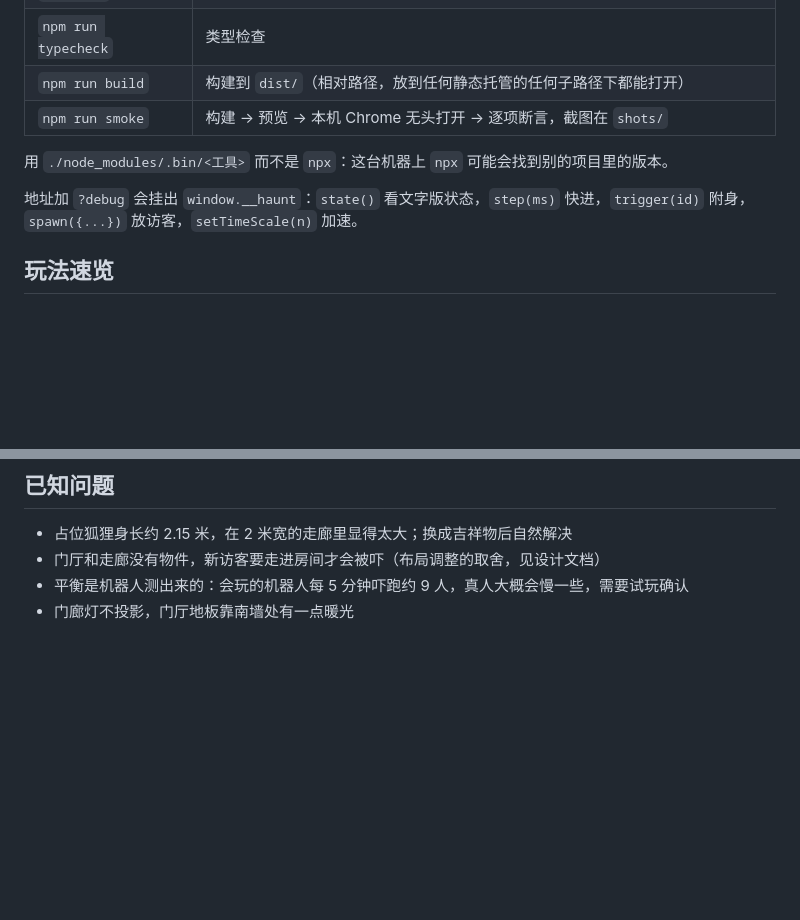
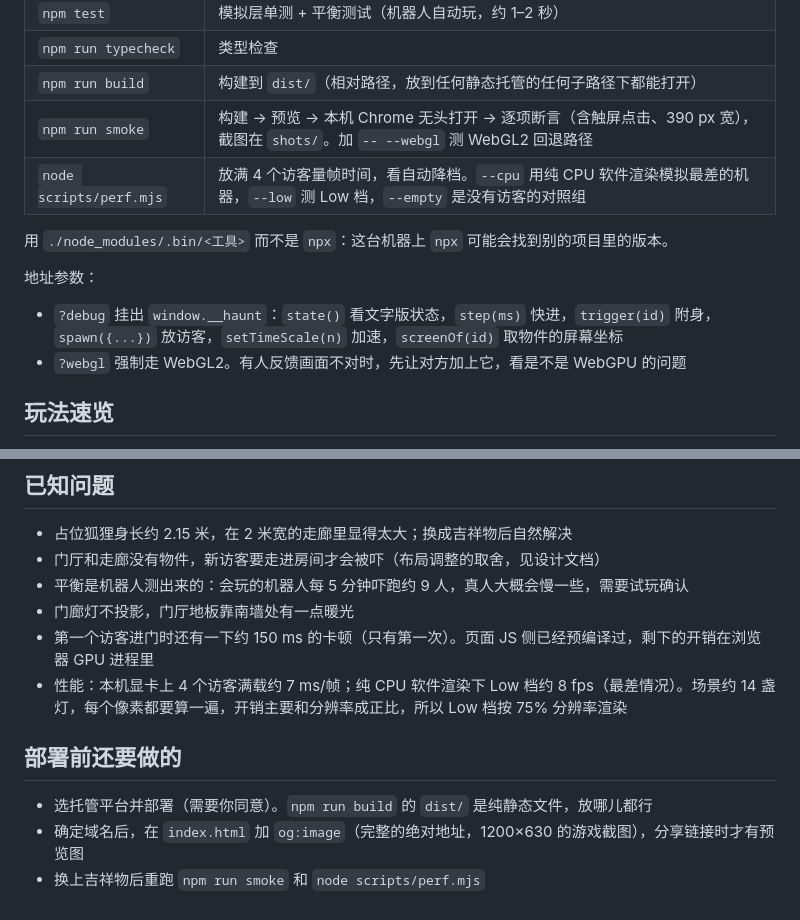
Before and after one commit to Theodorevast/halloween-manor, a Markdown page: README.md, 2 parts joined by grey strips. Drawn GitHub-style; blank space fills up the shorter version.

Commit message:
docs: README 补上 perf.mjs、?webgl、部署前清单和性能现状
Co-Authored-By: Claude Opus 5.5 <noreply@anthropic.com>

```diff
--- a/README.md
+++ b/README.md
@@ -14,11 +14,14 @@
 | `npm test` | 模拟层单测 + 平衡测试（机器人自动玩，约 1–2 秒） |
 | `npm run typecheck` | 类型检查 |
 | `npm run build` | 构建到 `dist/`（相对路径，放到任何静态托管的任何子路径下都能打开） |
-| `npm run smoke` | 构建 → 预览 → 本机 Chrome 无头打开 → 逐项断言，截图在 `shots/` |
+| `npm run smoke` | 构建 → 预览 → 本机 Chrome 无头打开 → 逐项断言（含触屏点击、390 px 宽），截图在 `shots/`。加 `-- --webgl` 测 WebGL2 回退路径 |
+| `node scripts/perf.mjs` | 放满 4 个访客量帧时间，看自动降档。`--cpu` 用纯 CPU 软件渲染模拟最差的机器，`--low` 测 Low 档，`--empty` 是没有访客的对照组 |
 
 用 `./node_modules/.bin/<工具>` 而不是 `npx`：这台机器上 `npx` 可能会找到别的项目里的版本。
 
-地址加 `?debug` 会挂出 `window.__haunt`：`state()` 看文字版状态，`step(ms)` 快进，`trigger(id)` 附身，`spawn({...})` 放访客，`setTimeScale(n)` 加速。
+地址参数：
+- `?debug` 挂出 `window.__haunt`：`state()` 看文字版状态，`step(ms)` 快进，`trigger(id)` 附身，`spawn({...})` 放访客，`setTimeScale(n)` 加速，`screenOf(id)` 取物件的屏幕坐标
+- `?webgl` 强制走 WebGL2。有人反馈画面不对时，先让对方加上它，看是不是 WebGPU 的问题
 
 ## 玩法速览
 
@@ -58,3 +61,11 @@ Claude 听不到声音，下面这些按「最没把握」排序。打开 `/dev/
 - 门厅和走廊没有物件，新访客要走进房间才会被吓（布局调整的取舍，见设计文档）
 - 平衡是机器人测出来的：会玩的机器人每 5 分钟吓跑约 9 人，真人大概会慢一些，需要试玩确认
 - 门廊灯不投影，门厅地板靠南墙处有一点暖光
+- 第一个访客进门时还有一下约 150 ms 的卡顿（只有第一次）。页面 JS 侧已经预编译过，剩下的开销在浏览器 GPU 进程里
+- 性能：本机显卡上 4 个访客满载约 7 ms/帧；纯 CPU 软件渲染下 Low 档约 8 fps（最差情况）。场景约 14 盏灯，每个像素都要算一遍，开销主要和分辨率成正比，所以 Low 档按 75% 分辨率渲染
+
+## 部署前还要做的
+
+- 选托管平台并部署（需要你同意）。`npm run build` 的 `dist/` 是纯静态文件，放哪儿都行
+- 确定域名后，在 `index.html` 加 `og:image`（完整的绝对地址，1200×630 的游戏截图），分享链接时才有预览图
+- 换上吉祥物后重跑 `npm run smoke` 和 `node scripts/perf.mjs`
```
